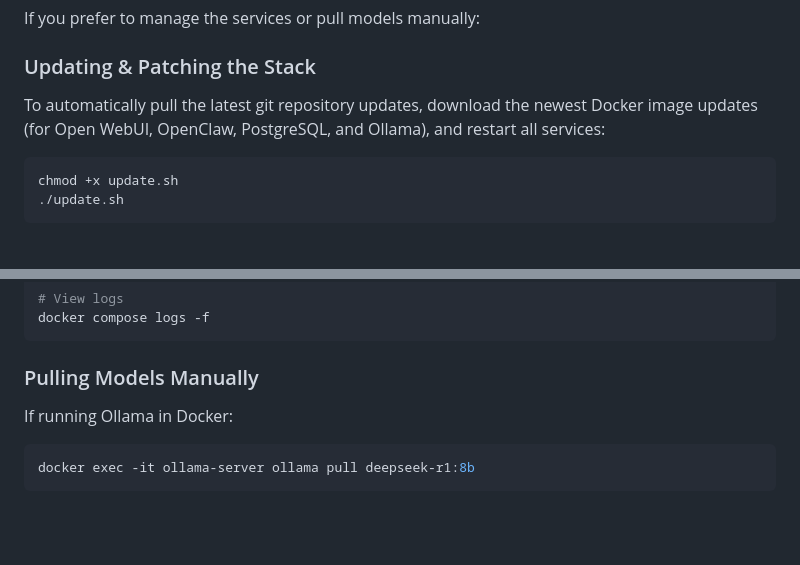
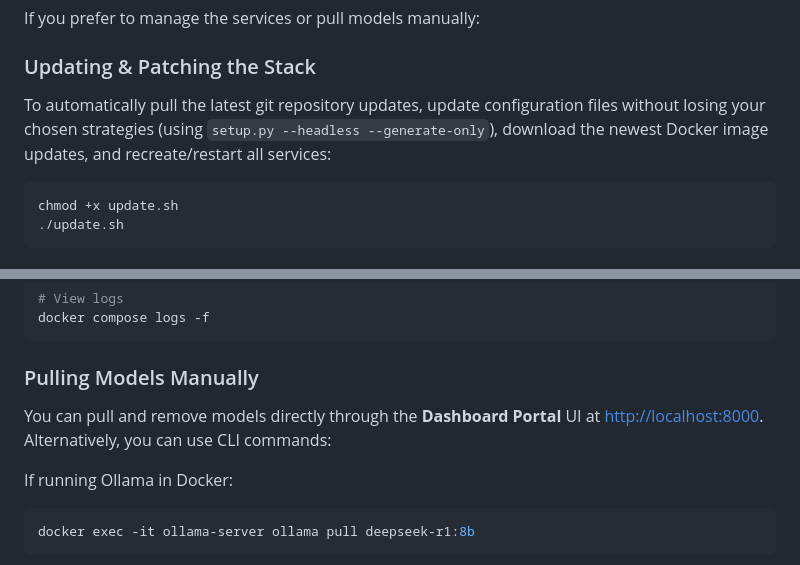
Before and after one commit to mhaitana/docker-llm-stack, a Markdown page: README.md, 2 parts joined by grey strips. GitHub-like rendering; blank space fills up the shorter version.

````diff
--- a/README.md
+++ b/README.md
@@ -114,7 +125,9 @@ If you chose Containerized mode, the gateway runs securely inside Docker.
 If you prefer to manage the services or pull models manually:
 
 ### Updating & Patching the Stack
-To automatically pull the latest git repository updates, download the newest Docker image updates (for Open WebUI, OpenClaw, PostgreSQL, and Ollama), and restart all services:
+
+To automatically pull the latest git repository updates, update configuration files without losing your chosen strategies (using `setup.py --headless --generate-only`), download the newest Docker image updates, and recreate/restart all services:
+
 ```bash
 chmod +x update.sh
 ./update.sh
@@ -133,6 +146,9 @@ docker compose logs -f
 ```
 
 ### Pulling Models Manually
+
+You can pull and remove models directly through the **Dashboard Portal** UI at [http://localhost:8000](http://localhost:8000). Alternatively, you can use CLI commands:
+
 If running Ollama in Docker:
 ```bash
 docker exec -it ollama-server ollama pull deepseek-r1:8b
````
Also changed, not shown: other parts of README.md (+30 -19 lines).
